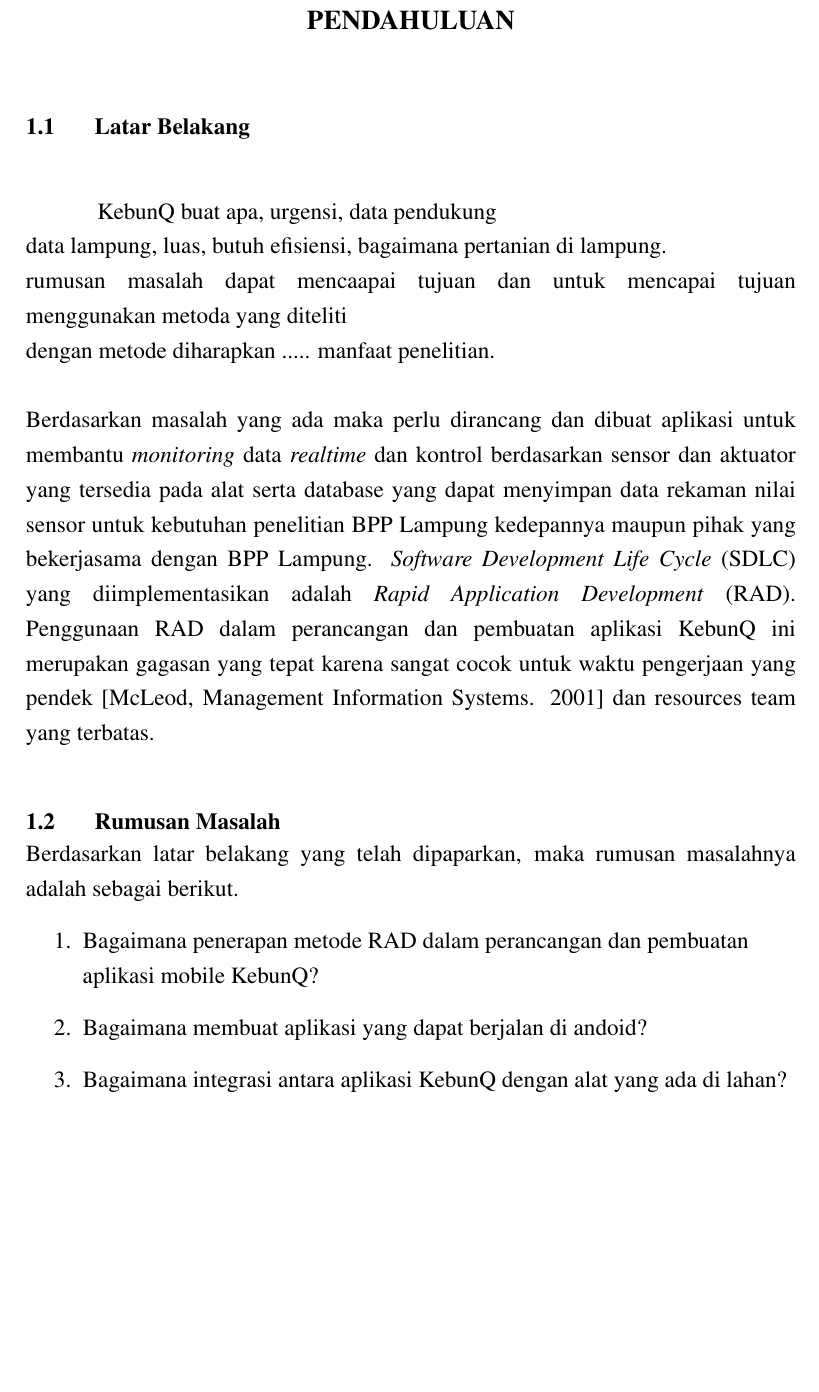
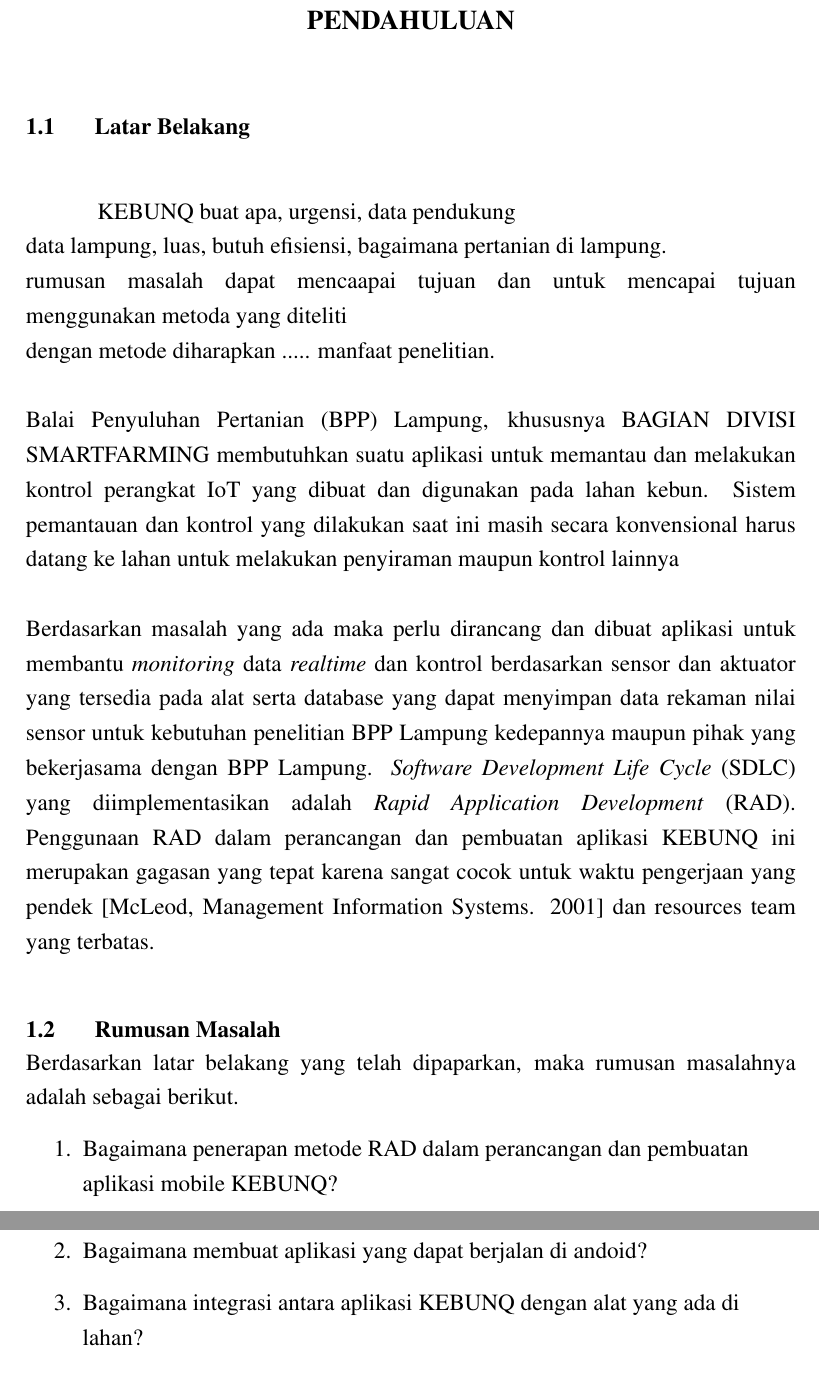
Before and after one commit to rizkijuliansyaham/TA-KebunQ, a LaTeX thesis (Skripsi.tex, which reads bab1.tex): part of page 14 of 24 before the commit and two parts of pages 14 and 15 of 25 after it, the two joined at a grey line, cut so that both start at the same text, the shorter picture padded with empty space. Compiled offline with pdfLaTeX.

Commit message:
edit dikit

```diff
--- a/bab1.tex
+++ b/bab1.tex
@@ -10,16 +10,21 @@
 \begin{justify}
   \noindent
 
-  KebunQ buat apa, urgensi, data pendukung\\
+  KEBUNQ buat apa, urgensi, data pendukung\\
   data lampung, luas, butuh efisiensi, bagaimana pertanian di lampung.\\
   rumusan masalah dapat mencaapai tujuan dan untuk mencapai tujuan menggunakan metoda yang diteliti\\
   dengan metode diharapkan ..... manfaat penelitian.
   \\
   \\
+  Balai Penyuluhan Pertanian (BPP) Lampung, khususnya BAGIAN DIVISI SMARTFARMING membutuhkan suatu aplikasi untuk memantau dan melakukan kontrol
+  perangkat IoT yang dibuat dan digunakan pada lahan kebun. Sistem pemantauan dan kontrol yang dilakukan saat ini
+  masih secara konvensional harus datang ke lahan untuk melakukan penyiraman maupun kontrol lainnya
+  \\
+  \\
   Berdasarkan masalah yang ada maka perlu dirancang dan dibuat aplikasi untuk membantu
 \textit{monitoring} data \textit{realtime} dan kontrol berdasarkan sensor dan aktuator yang tersedia pada alat serta database yang dapat menyimpan data rekaman nilai sensor untuk kebutuhan
 penelitian BPP Lampung kedepannya maupun pihak yang bekerjasama dengan BPP Lampung. \textit{Software Development Life Cycle} (SDLC) yang diimplementasikan adalah
-\textit{Rapid Application Development} (RAD). Penggunaan RAD dalam perancangan dan pembuatan aplikasi KebunQ ini merupakan gagasan yang tepat karena sangat cocok untuk
+\textit{Rapid Application Development} (RAD). Penggunaan RAD dalam perancangan dan pembuatan aplikasi KEBUNQ ini merupakan gagasan yang tepat karena sangat cocok untuk
 waktu pengerjaan yang pendek [McLeod, Management Information Systems. 2001] dan resources team yang terbatas.
 
 \end{justify}
@@ -30,9 +35,9 @@
   Berdasarkan latar belakang yang telah dipaparkan, maka rumusan masalahnya adalah sebagai berikut.
 \end{justify}
 \begin{enumerate}
-  \item Bagaimana penerapan metode RAD dalam perancangan dan pembuatan aplikasi mobile KebunQ?
+  \item Bagaimana penerapan metode RAD dalam perancangan dan pembuatan aplikasi mobile KEBUNQ?
   \item Bagaimana membuat aplikasi yang dapat berjalan di andoid?
-  \item Bagaimana integrasi antara aplikasi KebunQ dengan alat yang ada di lahan?
+  \item Bagaimana integrasi antara aplikasi KEBUNQ dengan alat yang ada di lahan?
 
 
 \end{enumerate}
```
Also changed, not shown: Skripsi.pdf.
